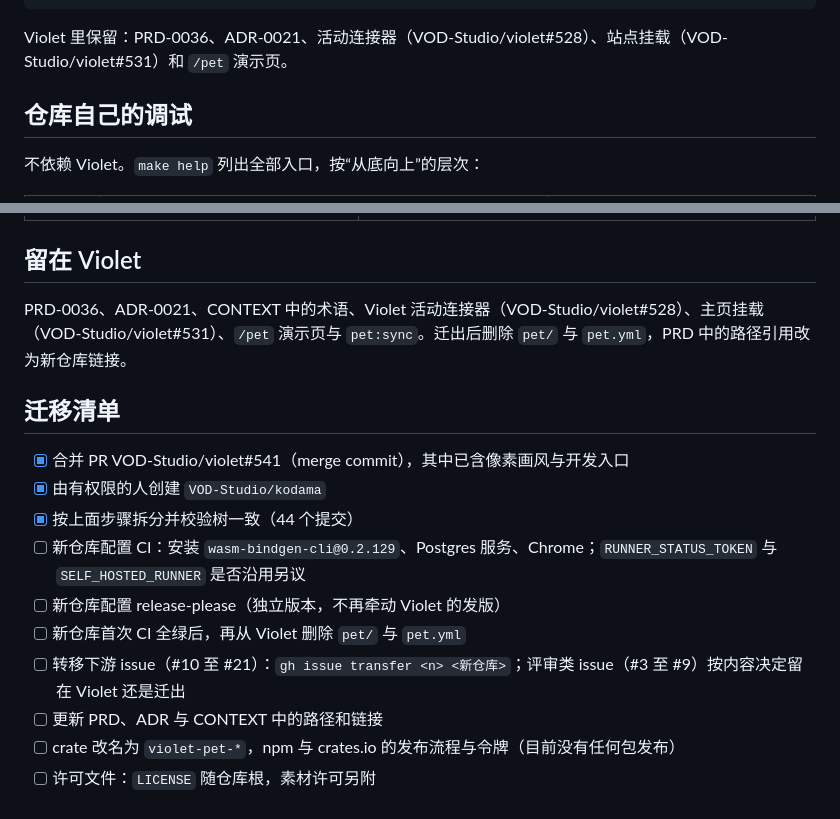
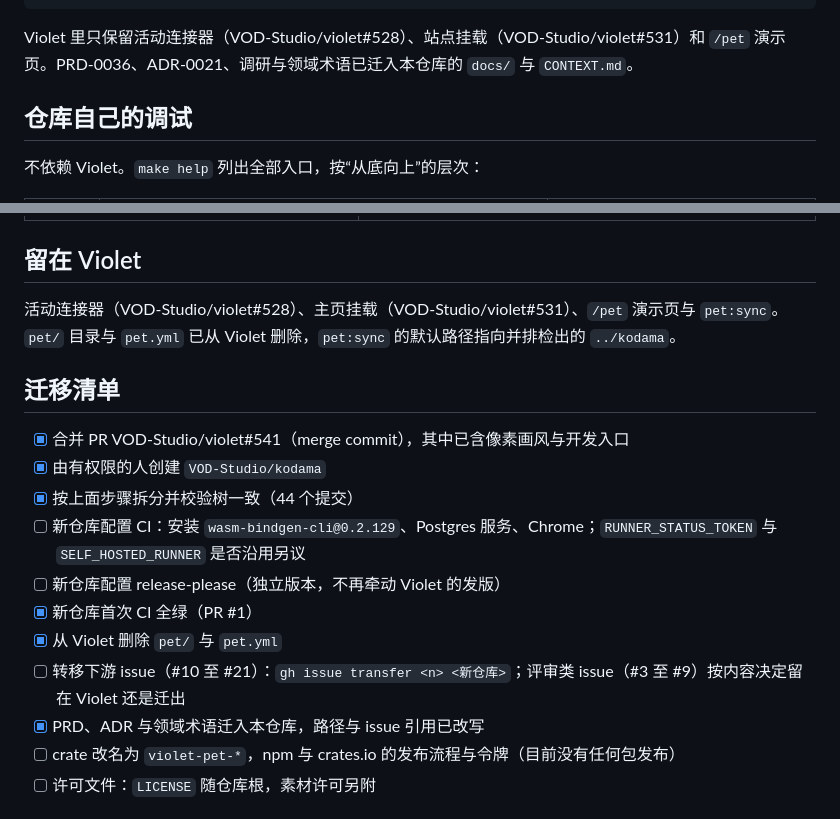
Before and after one commit to VOD-Studio/kodama, a Markdown page: docs/split-plan.md, 2 parts joined by grey strips. Rendered like a GitHub page.

Commit message:
docs: 更新拆分方案的执行状态
- 留在 Violet 的内容只剩连接器、主页挂载与演示页
- 迁移清单勾选 CI、删除 pet/、issue 转移与文档迁入

````diff
--- a/docs/split-plan.md
+++ b/docs/split-plan.md
@@ -42,7 +42,7 @@ kodama/
 └── .github/workflows/ ci.yml（由 pet.yml 迁入）、release
 ```
 
-Violet 里保留：PRD-0036、ADR-0021、活动连接器（VOD-Studio/violet#528）、站点挂载（VOD-Studio/violet#531）和 `/pet` 演示页。
+Violet 里只保留活动连接器（VOD-Studio/violet#528）、站点挂载（VOD-Studio/violet#531）和 `/pet` 演示页。PRD-0036、ADR-0021、调研与领域术语已迁入本仓库的 `docs/` 与 `CONTEXT.md`。
 
 ## 仓库自己的调试
 
@@ -122,7 +122,7 @@ git push git@github.com:VOD-Studio/kodama.git kodama-split:main
 
 ## 留在 Violet
 
-PRD-0036、ADR-0021、CONTEXT 中的术语、Violet 活动连接器（VOD-Studio/violet#528）、主页挂载（VOD-Studio/violet#531）、`/pet` 演示页与 `pet:sync`。迁出后删除 `pet/` 与 `pet.yml`，PRD 中的路径引用改为新仓库链接。
+活动连接器（VOD-Studio/violet#528）、主页挂载（VOD-Studio/violet#531）、`/pet` 演示页与 `pet:sync`。`pet/` 目录与 `pet.yml` 已从 Violet 删除，`pet:sync` 的默认路径指向并排检出的 `../kodama`。
 
 ## 迁移清单
 
@@ -131,9 +131,10 @@ PRD-0036、ADR-0021、CONTEXT 中的术语、Violet 活动连接器（VOD-Studio
 - [x] 按上面步骤拆分并校验树一致（44 个提交）
 - [ ] 新仓库配置 CI：安装 `wasm-bindgen-cli@0.2.129`、Postgres 服务、Chrome；`RUNNER_STATUS_TOKEN` 与 `SELF_HOSTED_RUNNER` 是否沿用另议
 - [ ] 新仓库配置 release-please（独立版本，不再牵动 Violet 的发版）
-- [ ] 新仓库首次 CI 全绿后，再从 Violet 删除 `pet/` 与 `pet.yml`
+- [x] 新仓库首次 CI 全绿（PR #1）
+- [x] 从 Violet 删除 `pet/` 与 `pet.yml`
 - [ ] 转移下游 issue（#10 至 #21）：`gh issue transfer <n> <新仓库>`；评审类 issue（#3 至 #9）按内容决定留在 Violet 还是迁出
-- [ ] 更新 PRD、ADR 与 CONTEXT 中的路径和链接
+- [x] PRD、ADR 与领域术语迁入本仓库，路径与 issue 引用已改写
 - [ ] crate 改名为 `violet-pet-*`，npm 与 crates.io 的发布流程与令牌（目前没有任何包发布）
 - [ ] 许可文件：`LICENSE` 随仓库根，素材许可另附
 
````
